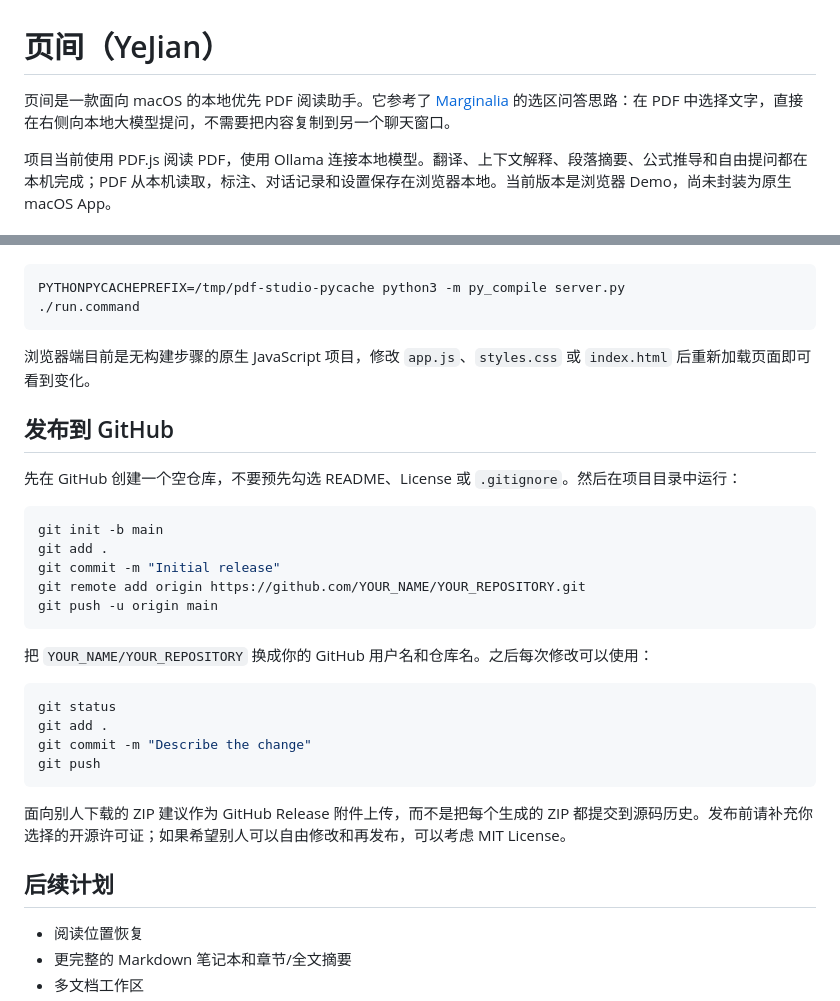
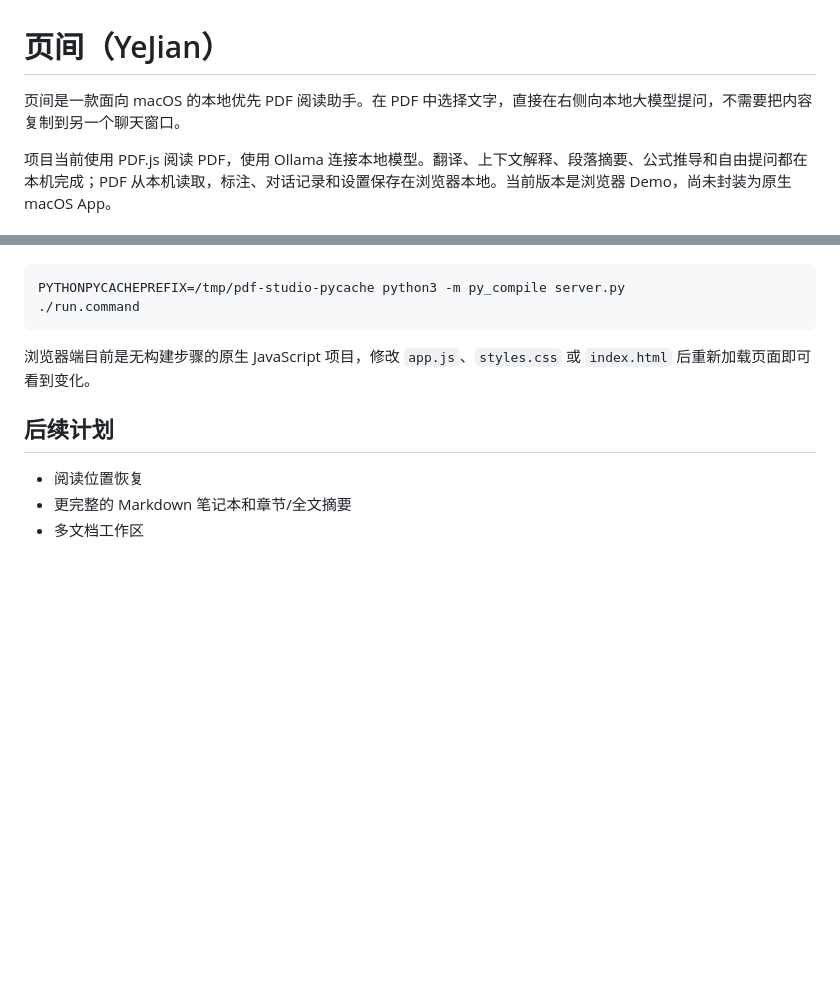
Before and after one commit to bbbb77777/yejian, a Markdown page: README.md, 2 parts joined by grey strips. Drawn GitHub-style; blank space fills up the shorter version.

````diff
--- a/README.md
+++ b/README.md
@@ -1,6 +1,6 @@
 # 页间（YeJian）
 
-页间是一款面向 macOS 的本地优先 PDF 阅读助手。它参考了 [Marginalia](https://github.com/EurFelux/marginalia) 的选区问答思路：在 PDF 中选择文字，直接在右侧向本地大模型提问，不需要把内容复制到另一个聊天窗口。
+页间是一款面向 macOS 的本地优先 PDF 阅读助手。在 PDF 中选择文字，直接在右侧向本地大模型提问，不需要把内容复制到另一个聊天窗口。
 
 项目当前使用 PDF.js 阅读 PDF，使用 Ollama 连接本地模型。翻译、上下文解释、段落摘要、公式推导和自由提问都在本机完成；PDF 从本机读取，标注、对话记录和设置保存在浏览器本地。当前版本是浏览器 Demo，尚未封装为原生 macOS App。
 
@@ -105,29 +105,6 @@ PYTHONPYCACHEPREFIX=/tmp/pdf-studio-pycache python3 -m py_compile server.py
 
 浏览器端目前是无构建步骤的原生 JavaScript 项目，修改 `app.js`、`styles.css` 或 `index.html` 后重新加载页面即可看到变化。
 
-## 发布到 GitHub
-
-先在 GitHub 创建一个空仓库，不要预先勾选 README、License 或 `.gitignore`。然后在项目目录中运行：
-
-```bash
-git init -b main
-git add .
-git commit -m "Initial release"
-git remote add origin https://github.com/YOUR_NAME/YOUR_REPOSITORY.git
-git push -u origin main
-```
-
-把 `YOUR_NAME/YOUR_REPOSITORY` 换成你的 GitHub 用户名和仓库名。之后每次修改可以使用：
-
-```bash
-git status
-git add .
-git commit -m "Describe the change"
-git push
-```
-
-面向别人下载的 ZIP 建议作为 GitHub Release 附件上传，而不是把每个生成的 ZIP 都提交到源码历史。发布前请补充你选择的开源许可证；如果希望别人可以自由修改和再发布，可以考虑 MIT License。
-
 ## 后续计划
 
 - 阅读位置恢复
````
